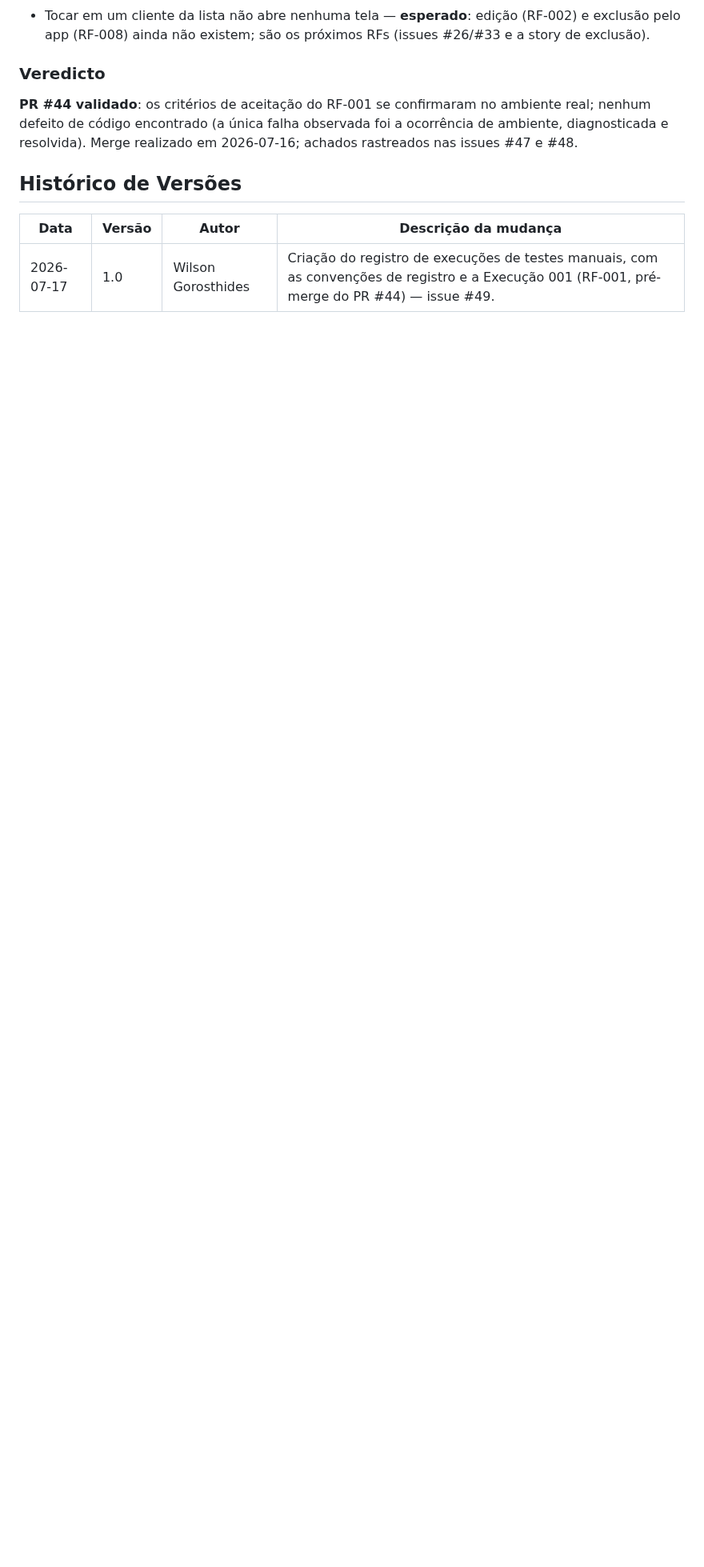
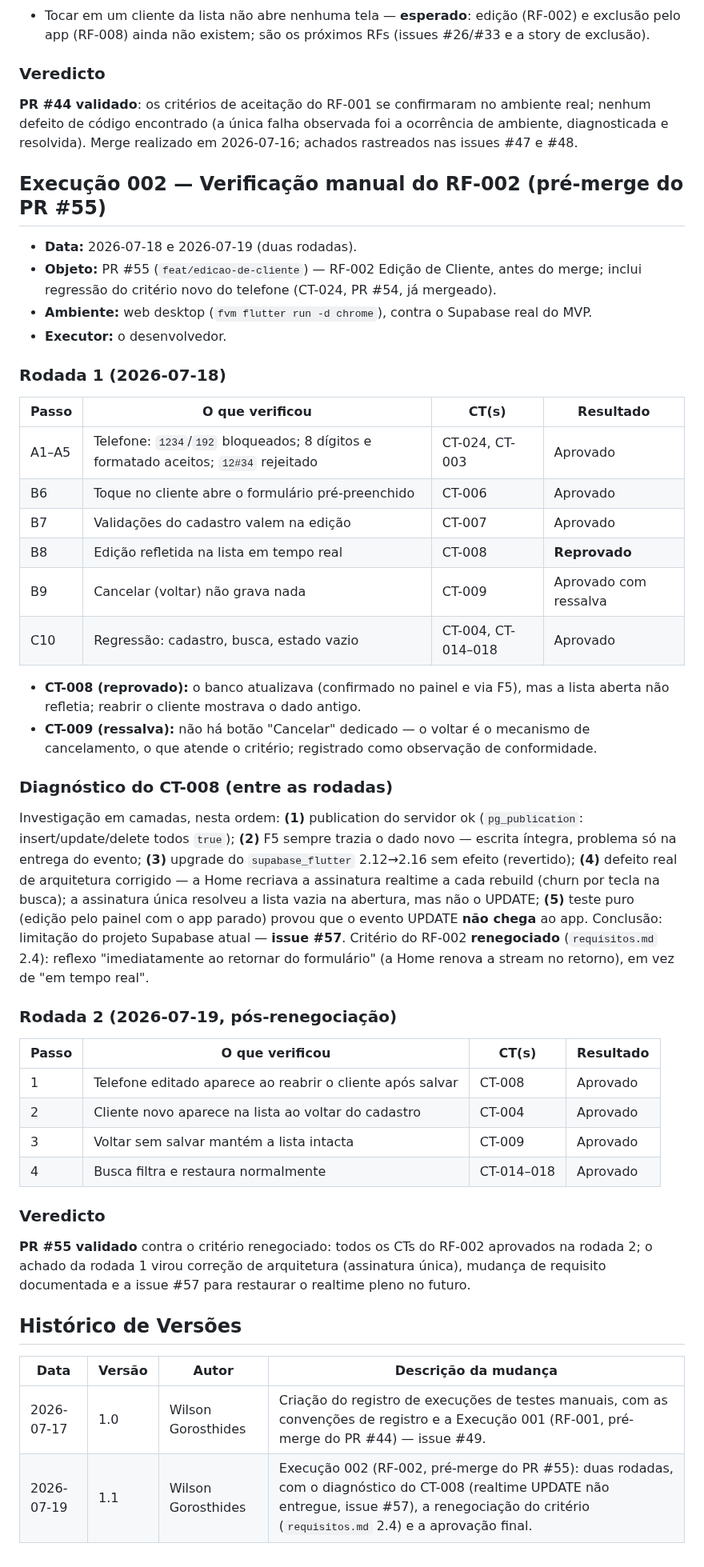
Before and after one commit to WilsonGorosthides/sgc_msclean, a Markdown page: docs/execucoes-de-testes-manuais.md, the part around the change. Shown at 80% size. Rendered like a GitHub page; blank space fills up the shorter version.

Commit message:
docs: registra a execucao 002 (verificacao manual do RF-002) no registro de testes manuais
Co-Authored-By: Claude Fable 5 <noreply@anthropic.com>

```diff
--- a/docs/execucoes-de-testes-manuais.md
+++ b/docs/execucoes-de-testes-manuais.md
@@ -99,8 +99,67 @@ ambiente real; nenhum defeito de código encontrado (a única falha observada fo
 a ocorrência de ambiente, diagnosticada e resolvida). Merge realizado em
 2026-07-16; achados rastreados nas issues #47 e #48.
 
+## Execução 002 — Verificação manual do RF-002 (pré-merge do PR #55)
+
+- **Data:** 2026-07-18 e 2026-07-19 (duas rodadas).
+- **Objeto:** PR #55 (`feat/edicao-de-cliente`) — RF-002 Edição de Cliente,
+  antes do merge; inclui regressão do critério novo do telefone (CT-024,
+  PR #54, já mergeado).
+- **Ambiente:** web desktop (`fvm flutter run -d chrome`), contra o Supabase
+  real do MVP.
+- **Executor:** o desenvolvedor.
+
+### Rodada 1 (2026-07-18)
+
+| Passo | O que verificou | CT(s) | Resultado |
+|---|---|---|---|
+| A1–A5 | Telefone: `1234`/`192` bloqueados; 8 dígitos e formatado aceitos; `12#34` rejeitado | CT-024, CT-003 | Aprovado |
+| B6 | Toque no cliente abre o formulário pré-preenchido | CT-006 | Aprovado |
+| B7 | Validações do cadastro valem na edição | CT-007 | Aprovado |
+| B8 | Edição refletida na lista em tempo real | CT-008 | **Reprovado** |
+| B9 | Cancelar (voltar) não grava nada | CT-009 | Aprovado com ressalva |
+| C10 | Regressão: cadastro, busca, estado vazio | CT-004, CT-014–018 | Aprovado |
+
+- **CT-008 (reprovado):** o banco atualizava (confirmado no painel e via F5),
+  mas a lista aberta não refletia; reabrir o cliente mostrava o dado antigo.
+- **CT-009 (ressalva):** não há botão "Cancelar" dedicado — o voltar é o
+  mecanismo de cancelamento, o que atende o critério; registrado como
+  observação de conformidade.
+
+### Diagnóstico do CT-008 (entre as rodadas)
+
+Investigação em camadas, nesta ordem: **(1)** publication do servidor ok
+(`pg_publication`: insert/update/delete todos `true`); **(2)** F5 sempre
+trazia o dado novo — escrita íntegra, problema só na entrega do evento;
+**(3)** upgrade do `supabase_flutter` 2.12→2.16 sem efeito (revertido);
+**(4)** defeito real de arquitetura corrigido — a Home recriava a assinatura
+realtime a cada rebuild (churn por tecla na busca); a assinatura única
+resolveu a lista vazia na abertura, mas não o UPDATE; **(5)** teste puro
+(edição pelo painel com o app parado) provou que o evento UPDATE **não
+chega** ao app. Conclusão: limitação do projeto Supabase atual — **issue
+#57**. Critério do RF-002 **renegociado** (`requisitos.md` 2.4): reflexo
+"imediatamente ao retornar do formulário" (a Home renova a stream no
+retorno), em vez de "em tempo real".
+
+### Rodada 2 (2026-07-19, pós-renegociação)
+
+| Passo | O que verificou | CT(s) | Resultado |
+|---|---|---|---|
+| 1 | Telefone editado aparece ao reabrir o cliente após salvar | CT-008 | Aprovado |
+| 2 | Cliente novo aparece na lista ao voltar do cadastro | CT-004 | Aprovado |
+| 3 | Voltar sem salvar mantém a lista intacta | CT-009 | Aprovado |
+| 4 | Busca filtra e restaura normalmente | CT-014–018 | Aprovado |
+
+### Veredicto
+
+**PR #55 validado** contra o critério renegociado: todos os CTs do RF-002
+aprovados na rodada 2; o achado da rodada 1 virou correção de arquitetura
+(assinatura única), mudança de requisito documentada e a issue #57 para
+restaurar o realtime pleno no futuro.
+
 ## Histórico de Versões
 
 | Data | Versão | Autor | Descrição da mudança |
 |---|---|---|---|
 | 2026-07-17 | 1.0 | Wilson Gorosthides | Criação do registro de execuções de testes manuais, com as convenções de registro e a Execução 001 (RF-001, pré-merge do PR #44) — issue #49. |
+| 2026-07-19 | 1.1 | Wilson Gorosthides | Execução 002 (RF-002, pré-merge do PR #55): duas rodadas, com o diagnóstico do CT-008 (realtime UPDATE não entregue, issue #57), a renegociação do critério (`requisitos.md` 2.4) e a aprovação final. |
```
